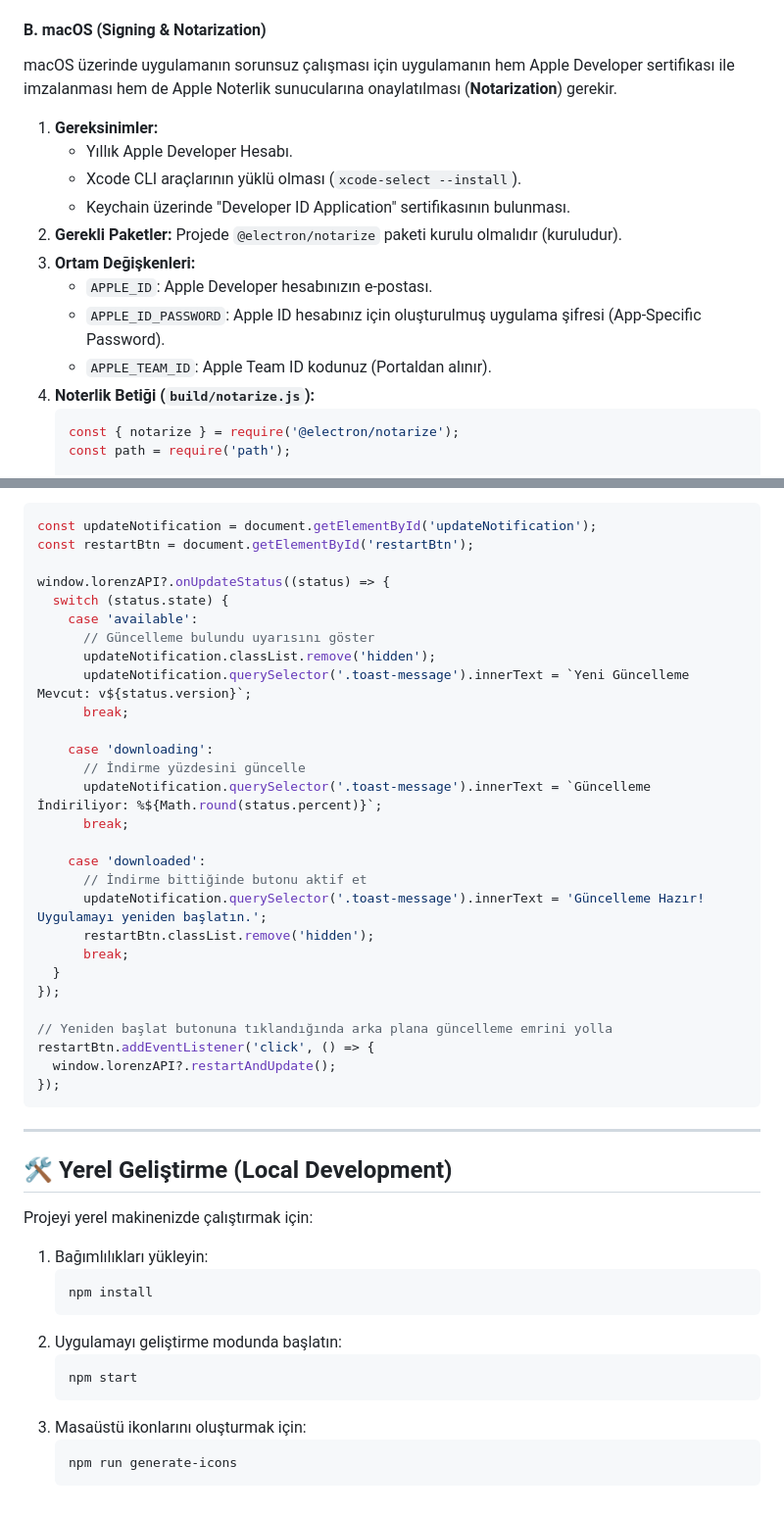
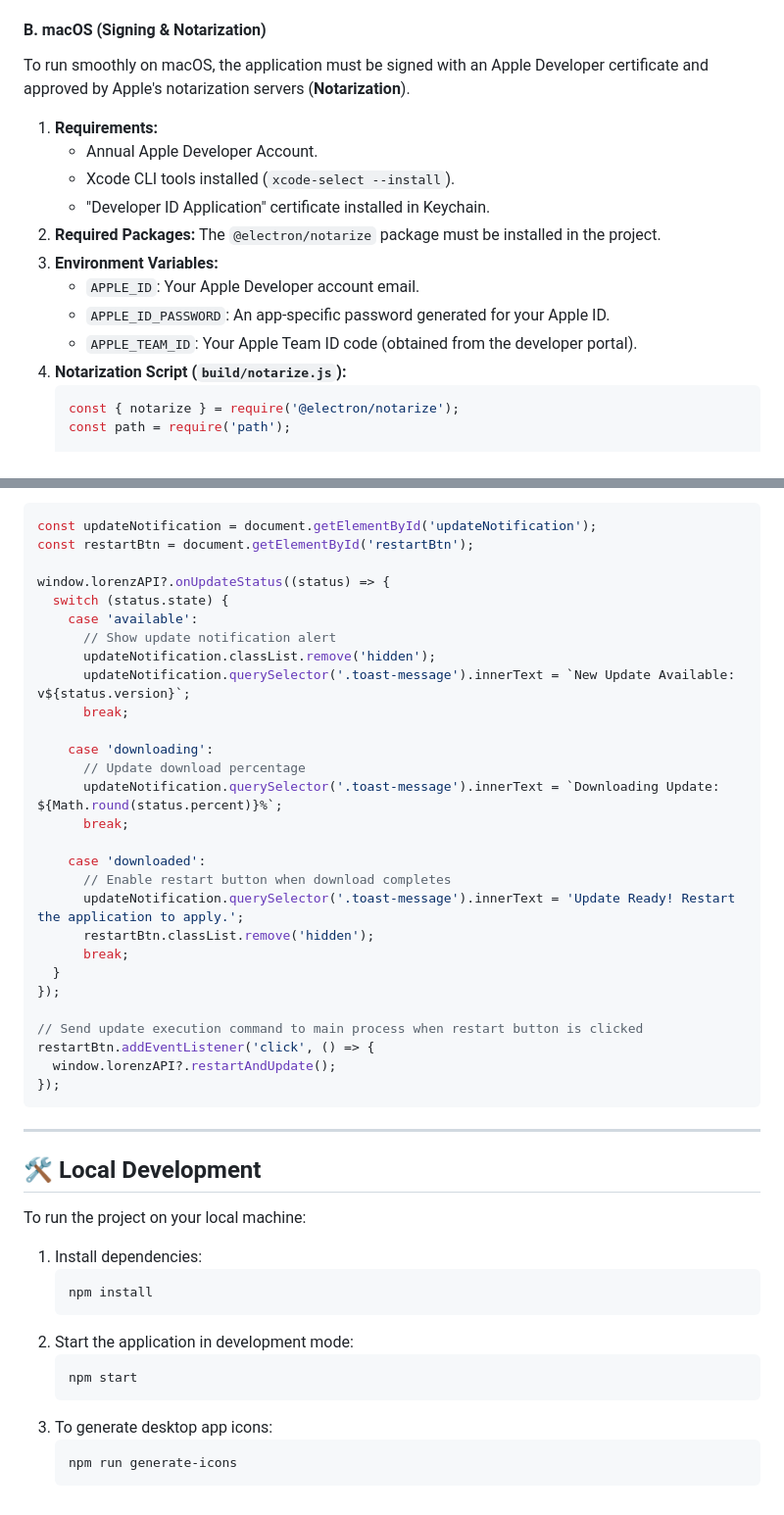
Before and after one commit to SuedaEsra/Lorenz, a Markdown page: README.md, 2 parts joined by grey strips. Shown at 98% size. Rendered like a GitHub page.

````diff
--- a/README.md
+++ b/README.md
@@ -66,17 +66,17 @@ Windows kurulum dosyalarını (.exe / .msi) imzalamak için bir **Authenticode S
 
 #### B. macOS (Signing & Notarization)
-macOS üzerinde uygulamanın sorunsuz çalışması için uygulamanın hem Apple Developer sertifikası ile imzalanması hem de Apple Noterlik sunucularına onaylatılması (**Notarization**) gerekir.
+To run smoothly on macOS, the application must be signed with an Apple Developer certificate and approved by Apple's notarization servers (**Notarization**).
 
-1.  **Gereksinimler:**
-    *   Yıllık Apple Developer Hesabı.
-    *   Xcode CLI araçlarının yüklü olması (`xcode-select --install`).
-    *   Keychain üzerinde "Developer ID Application" sertifikasının bulunması.
-2.  **Gerekli Paketler:** Projede `@electron/notarize` paketi kurulu olmalıdır (kuruludur).
-3.  **Ortam Değişkenleri:**
-    *   `APPLE_ID`: Apple Developer hesabınızın e-postası.
-    *   `APPLE_ID_PASSWORD`: Apple ID hesabınız için oluşturulmuş uygulama şifresi (App-Specific Password).
-    *   `APPLE_TEAM_ID`: Apple Team ID kodunuz (Portaldan alınır).
-4.  **Noterlik Betiği (`build/notarize.js`):**
+1.  **Requirements:**
+    *   Annual Apple Developer Account.
+    *   Xcode CLI tools installed (`xcode-select --install`).
+    *   "Developer ID Application" certificate installed in Keychain.
+2.  **Required Packages:** The `@electron/notarize` package must be installed in the project.
+3.  **Environment Variables:**
+    *   `APPLE_ID`: Your Apple Developer account email.
+    *   `APPLE_ID_PASSWORD`: An app-specific password generated for your Apple ID.
+    *   `APPLE_TEAM_ID`: Your Apple Team ID code (obtained from the developer portal).
+4.  **Notarization Script (`build/notarize.js`):**
     ```javascript
     const { notarize } = require('@electron/notarize');
     const path = require('path');
@@ -185,25 +185,25 @@ const restartBtn = document.getElementById('restartBtn');
 window.lorenzAPI?.onUpdateStatus((status) => {
   switch (status.state) {
     case 'available':
-      // Güncelleme bulundu uyarısını göster
+      // Show update notification alert
       updateNotification.classList.remove('hidden');
-      updateNotification.querySelector('.toast-message').innerText = `Yeni Güncelleme Mevcut: v${status.version}`;
+      updateNotification.querySelector('.toast-message').innerText = `New Update Available: v${status.version}`;
       break;
 
     case 'downloading':
-      // İndirme yüzdesini güncelle
-      updateNotification.querySelector('.toast-message').innerText = `Güncelleme İndiriliyor: %${Math.round(status.percent)}`;
+      // Update download percentage
+      updateNotification.querySelector('.toast-message').innerText = `Downloading Update: ${Math.round(status.percent)}%`;
       break;
 
     case 'downloaded':
-      // İndirme bittiğinde butonu aktif et
-      updateNotification.querySelector('.toast-message').innerText = 'Güncelleme Hazır! Uygulamayı yeniden başlatın.';
+      // Enable restart button when download completes
+      updateNotification.querySelector('.toast-message').innerText = 'Update Ready! Restart the application to apply.';
       restartBtn.classList.remove('hidden');
       break;
   }
 });
 
-// Yeniden başlat butonuna tıklandığında arka plana güncelleme emrini yolla
+// Send update execution command to main process when restart button is clicked
 restartBtn.addEventListener('click', () => {
   window.lorenzAPI?.restartAndUpdate();
 });
@@ -211,19 +211,19 @@ restartBtn.addEventListener('click', () => {
 
 ---
 
-## 🛠️ Yerel Geliştirme (Local Development)
+## 🛠️ Local Development
 
-Projeyi yerel makinenizde çalıştırmak için:
+To run the project on your local machine:
 
-1.  Bağımlılıkları yükleyin:
+1.  Install dependencies:
     ```bash
     npm install
     ```
-2.  Uygulamayı geliştirme modunda başlatın:
+2.  Start the application in development mode:
     ```bash
     npm start
     ```
-3.  Masaüstü ikonlarını oluşturmak için:
+3.  To generate desktop app icons:
     ```bash
     npm run generate-icons
     ```
````
Also changed, not shown: other parts of README.md (+52 -52 lines).
